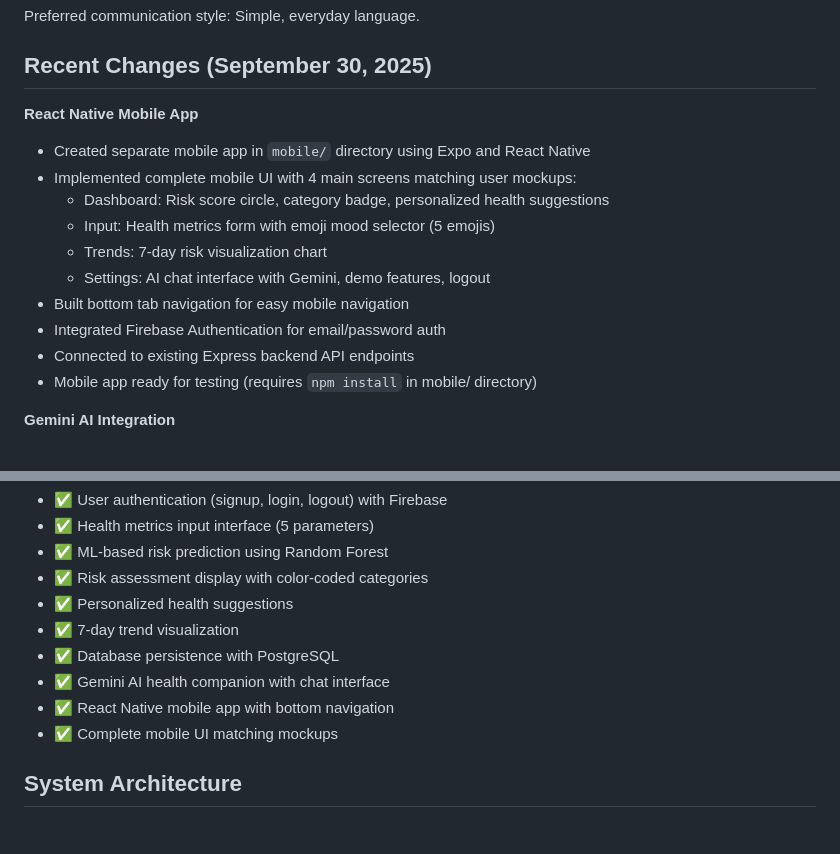
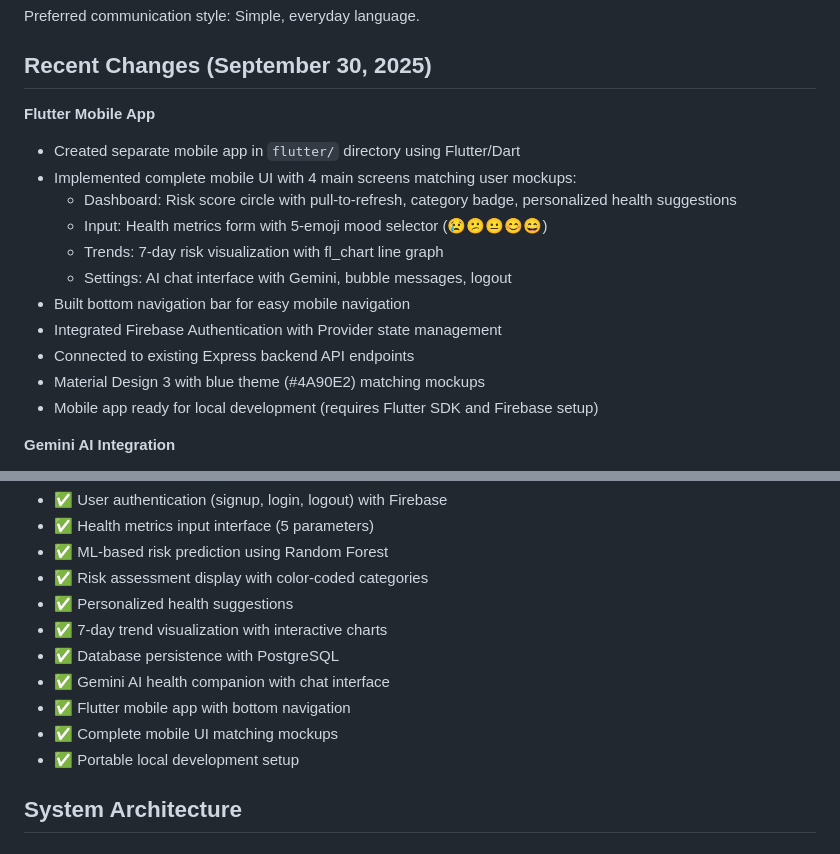
Before and after one commit to r-0n/MS-Companion-MVP, a Markdown page: replit.md, 2 parts joined by grey strips. Rendered like a GitHub page.

Commit message:
Switch mobile app development to Flutter and update local setup instructions
Migrate mobile application from React Native to Flutter, updating UI elements, navigation, state management, and local development requirements.

Replit-Commit-Author: Agent
Replit-Commit-Session-Id: 370cdc73-6699-4e20-a562-fd437c2919a7
Replit-Commit-Checkpoint-Type: full_checkpoint
Replit-Commit-Screenshot-Url: https://storage.googleapis.com/screenshot-production-us-central1/6d00e272-45f9-4a41-818d-12afacc4732c/370cdc73-6699-4e20-a562-fd437c2919a7/9NPt0Oa

```diff
--- a/replit.md
+++ b/replit.md
@@ -10,17 +10,18 @@ Preferred communication style: Simple, everyday language.
 
 ## Recent Changes (September 30, 2025)
 
-**React Native Mobile App**
-- Created separate mobile app in `mobile/` directory using Expo and React Native
+**Flutter Mobile App**
+- Created separate mobile app in `flutter/` directory using Flutter/Dart
 - Implemented complete mobile UI with 4 main screens matching user mockups:
-  - Dashboard: Risk score circle, category badge, personalized health suggestions
-  - Input: Health metrics form with emoji mood selector (5 emojis)
-  - Trends: 7-day risk visualization chart
-  - Settings: AI chat interface with Gemini, demo features, logout
-- Built bottom tab navigation for easy mobile navigation
-- Integrated Firebase Authentication for email/password auth
+  - Dashboard: Risk score circle with pull-to-refresh, category badge, personalized health suggestions
+  - Input: Health metrics form with 5-emoji mood selector (😢😕😐😊😄)
+  - Trends: 7-day risk visualization with fl_chart line graph
+  - Settings: AI chat interface with Gemini, bubble messages, logout
+- Built bottom navigation bar for easy mobile navigation
+- Integrated Firebase Authentication with Provider state management
 - Connected to existing Express backend API endpoints
-- Mobile app ready for testing (requires `npm install` in mobile/ directory)
+- Material Design 3 with blue theme (#4A90E2) matching mockups
+- Mobile app ready for local development (requires Flutter SDK and Firebase setup)
 
 **Gemini AI Integration**
 - Added Google Gemini AI as adaptive health companion
@@ -48,11 +49,12 @@ Preferred communication style: Simple, everyday language.
 - ✅ ML-based risk prediction using Random Forest
 - ✅ Risk assessment display with color-coded categories
 - ✅ Personalized health suggestions
-- ✅ 7-day trend visualization
+- ✅ 7-day trend visualization with interactive charts
 - ✅ Database persistence with PostgreSQL
 - ✅ Gemini AI health companion with chat interface
-- ✅ React Native mobile app with bottom navigation
+- ✅ Flutter mobile app with bottom navigation
 - ✅ Complete mobile UI matching mockups
+- ✅ Portable local development setup
 
 ## System Architecture
 
```
